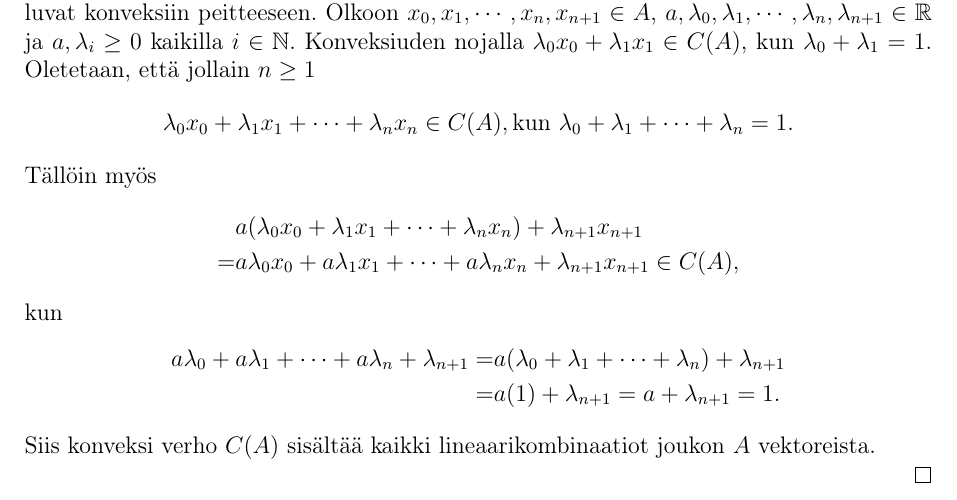
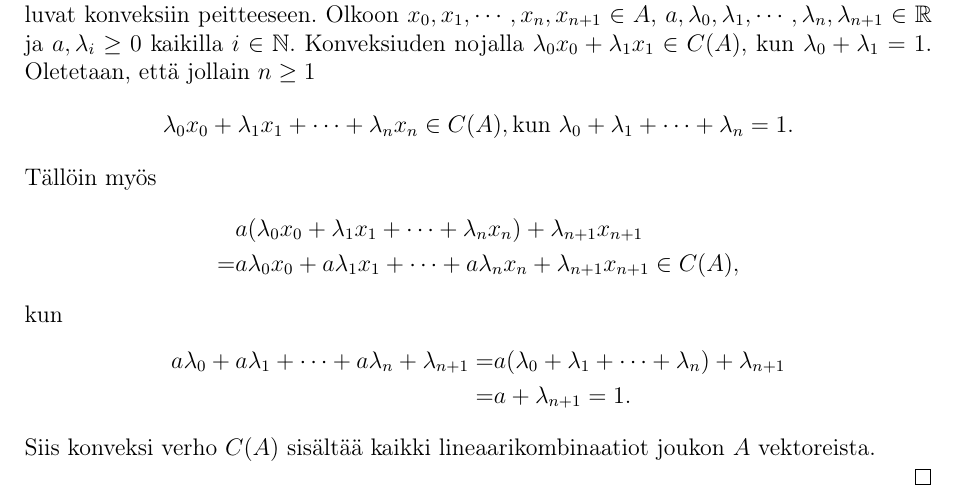
Before and after one commit to Hiridur/kandi, a LaTeX document (kandi15.tex): part of page 10 of 15, cut so that both start at the same text. Compiled offline with pdfLaTeX.

Commit message:
minor changes to 4.6

```diff
--- a/kandi15.tex
+++ b/kandi15.tex
@@ -321,7 +321,7 @@ Tällöin myös
 kun
 \begin{equation*}
 \begin{split}
-a\lambda_0+a\lambda_1+\cdots+ a\lambda_{n}+ \lambda_{n+1}=&a(\lambda_0+\lambda_1+\cdots+ \lambda_{n})+ \lambda_{n+1}\\=&a(1)+ \lambda_{n+1}=a+ \lambda_{n+1}=1.
+a\lambda_0+a\lambda_1+\cdots+ a\lambda_{n}+ \lambda_{n+1}=&a(\lambda_0+\lambda_1+\cdots+ \lambda_{n})+ \lambda_{n+1}\\=&a+ \lambda_{n+1}=1.
 \end{split}
 \end{equation*}
 Siis konveksi verho $C(A)$ sisältää kaikki lineaarikombinaatiot joukon $A$ vektoreista.
```
Also changed, not shown: kandi15.pdf.
